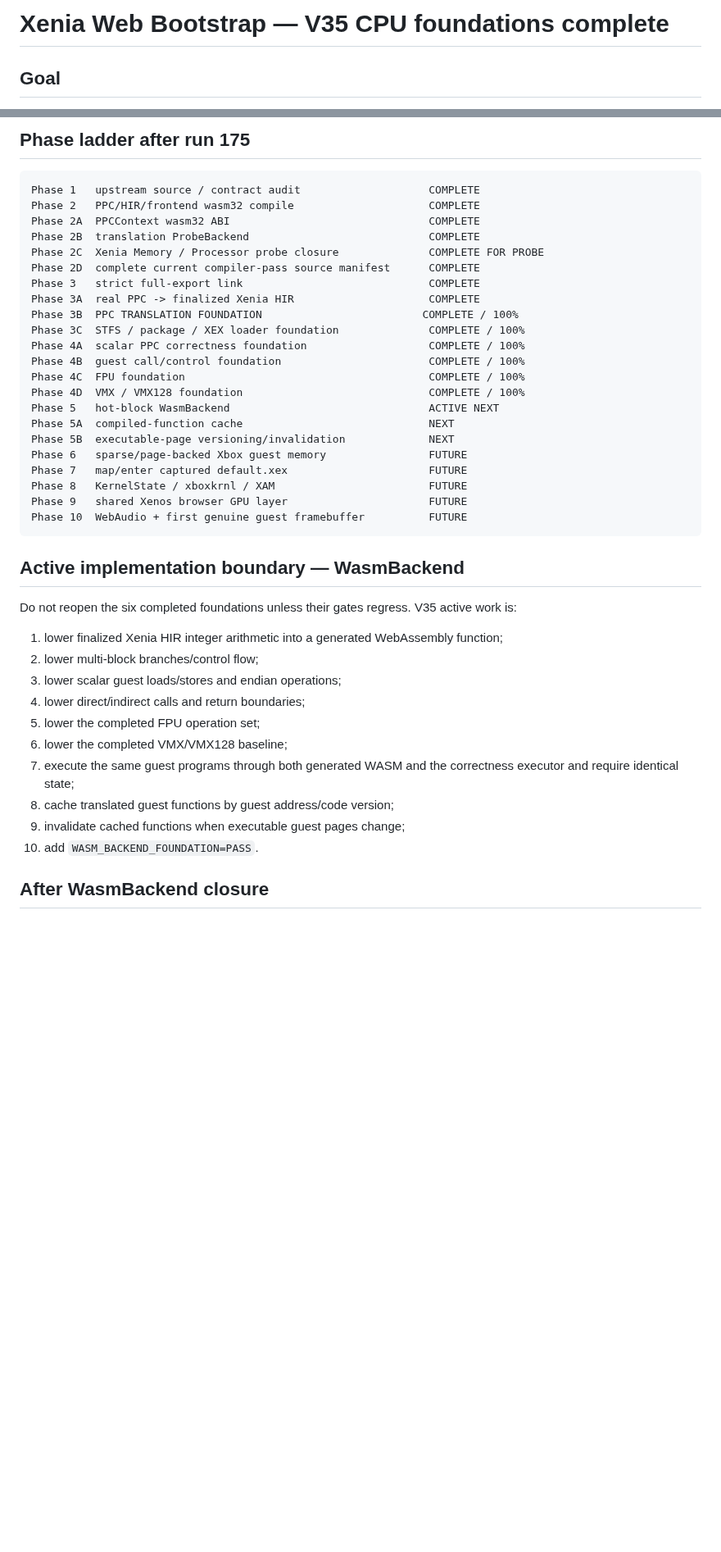
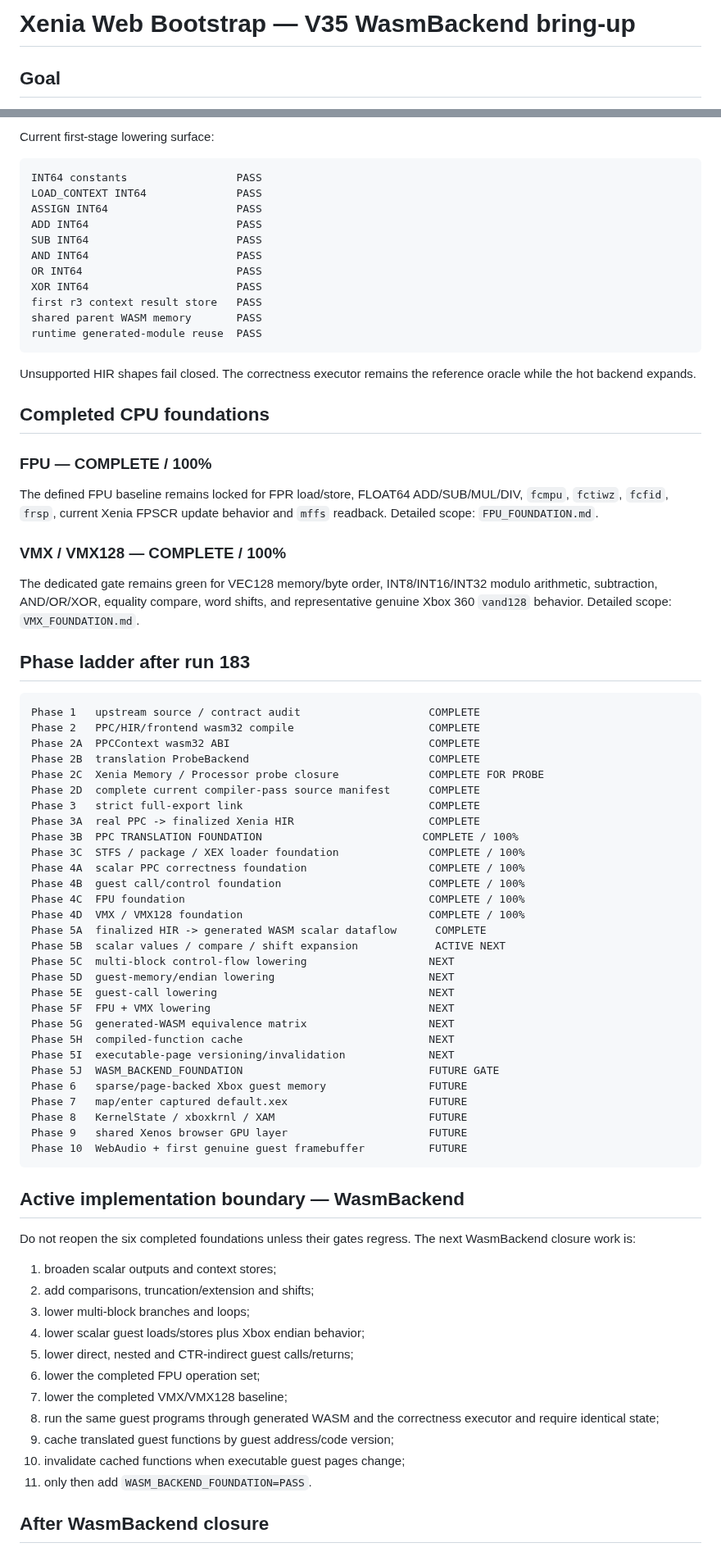
Before and after one commit to matthewcodergamer/Render360, a Markdown page: XENIA_WEB_BOOTSTRAP.md, 2 parts joined by grey strips. Shown at 82% size. Drawn GitHub-style; blank space fills up the shorter version.

Commit message:
Advance Xenia bootstrap roadmap to first generated WasmBackend stage

````diff
--- a/XENIA_WEB_BOOTSTRAP.md
+++ b/XENIA_WEB_BOOTSTRAP.md
@@ -1,4 +1,4 @@
-# Xenia Web Bootstrap — V35 CPU foundations complete
+# Xenia Web Bootstrap — V35 WasmBackend bring-up
 
 ## Goal
 
@@ -93,5 +105,33 @@ The representative VMX128 case uses genuine Xenia opcode contracts (`vand128`, l
 
-## Phase ladder after run 175
+Current first-stage lowering surface:
+
+```text
+INT64 constants                 PASS
+LOAD_CONTEXT INT64              PASS
+ASSIGN INT64                    PASS
+ADD INT64                       PASS
+SUB INT64                       PASS
+AND INT64                       PASS
+OR INT64                        PASS
+XOR INT64                       PASS
+first r3 context result store   PASS
+shared parent WASM memory       PASS
+runtime generated-module reuse  PASS
+```
+
+Unsupported HIR shapes fail closed. The correctness executor remains the reference oracle while the hot backend expands.
+
+## Completed CPU foundations
+
+### FPU — COMPLETE / 100%
+
+The defined FPU baseline remains locked for FPR load/store, FLOAT64 ADD/SUB/MUL/DIV, `fcmpu`, `fctiwz`, `fcfid`, `frsp`, current Xenia FPSCR update behavior and `mffs` readback. Detailed scope: `FPU_FOUNDATION.md`.
+
+### VMX / VMX128 — COMPLETE / 100%
+
+The dedicated gate remains green for VEC128 memory/byte order, INT8/INT16/INT32 modulo arithmetic, subtraction, AND/OR/XOR, equality compare, word shifts, and representative genuine Xbox 360 `vand128` behavior. Detailed scope: `VMX_FOUNDATION.md`.
+
+## Phase ladder after run 183
 
 ```text
 Phase 1   upstream source / contract audit                    COMPLETE
@@ -108,9 +148,16 @@ Phase 4A  scalar PPC correctness foundation                   COMPLETE / 100%
 Phase 4B  guest call/control foundation                       COMPLETE / 100%
 Phase 4C  FPU foundation                                      COMPLETE / 100%
 Phase 4D  VMX / VMX128 foundation                             COMPLETE / 100%
-Phase 5   hot-block WasmBackend                               ACTIVE NEXT
-Phase 5A  compiled-function cache                             NEXT
-Phase 5B  executable-page versioning/invalidation             NEXT
+Phase 5A  finalized HIR -> generated WASM scalar dataflow      COMPLETE
+Phase 5B  scalar values / compare / shift expansion            ACTIVE NEXT
+Phase 5C  multi-block control-flow lowering                   NEXT
+Phase 5D  guest-memory/endian lowering                        NEXT
+Phase 5E  guest-call lowering                                 NEXT
+Phase 5F  FPU + VMX lowering                                  NEXT
+Phase 5G  generated-WASM equivalence matrix                   NEXT
+Phase 5H  compiled-function cache                             NEXT
+Phase 5I  executable-page versioning/invalidation             NEXT
+Phase 5J  WASM_BACKEND_FOUNDATION                             FUTURE GATE
 Phase 6   sparse/page-backed Xbox guest memory                FUTURE
 Phase 7   map/enter captured default.xex                      FUTURE
 Phase 8   KernelState / xboxkrnl / XAM                        FUTURE
@@ -120,18 +167,19 @@ Phase 10  WebAudio + first genuine guest framebuffer          FUTURE
 
 ## Active implementation boundary — WasmBackend
 
-Do not reopen the six completed foundations unless their gates regress. V35 active work is:
+Do not reopen the six completed foundations unless their gates regress. The next WasmBackend closure work is:
 
-1. lower finalized Xenia HIR integer arithmetic into a generated WebAssembly function;
-2. lower multi-block branches/control flow;
-3. lower scalar guest loads/stores and endian operations;
-4. lower direct/indirect calls and return boundaries;
-5. lower the completed FPU operation set;
-6. lower the completed VMX/VMX128 baseline;
-7. execute the same guest programs through both generated WASM and the correctness executor and require identical state;
-8. cache translated guest functions by guest address/code version;
-9. invalidate cached functions when executable guest pages change;
-10. add `WASM_BACKEND_FOUNDATION=PASS`.
+1. broaden scalar outputs and context stores;
+2. add comparisons, truncation/extension and shifts;
+3. lower multi-block branches and loops;
+4. lower scalar guest loads/stores plus Xbox endian behavior;
+5. lower direct, nested and CTR-indirect guest calls/returns;
+6. lower the completed FPU operation set;
+7. lower the completed VMX/VMX128 baseline;
+8. run the same guest programs through generated WASM and the correctness executor and require identical state;
+9. cache translated guest functions by guest address/code version;
+10. invalidate cached functions when executable guest pages change;
+11. only then add `WASM_BACKEND_FOUNDATION=PASS`.
 
 ## After WasmBackend closure
 
````
Also changed, not shown: other parts of XENIA_WEB_BOOTSTRAP.md (+39 -26 lines).
